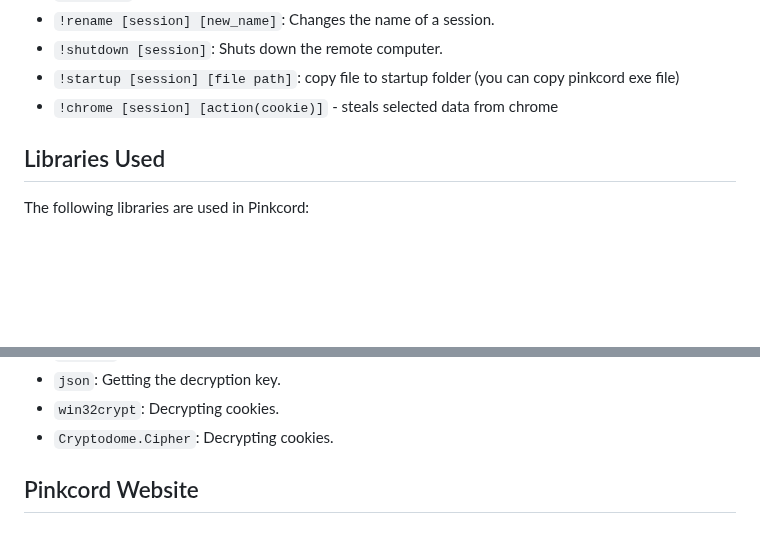
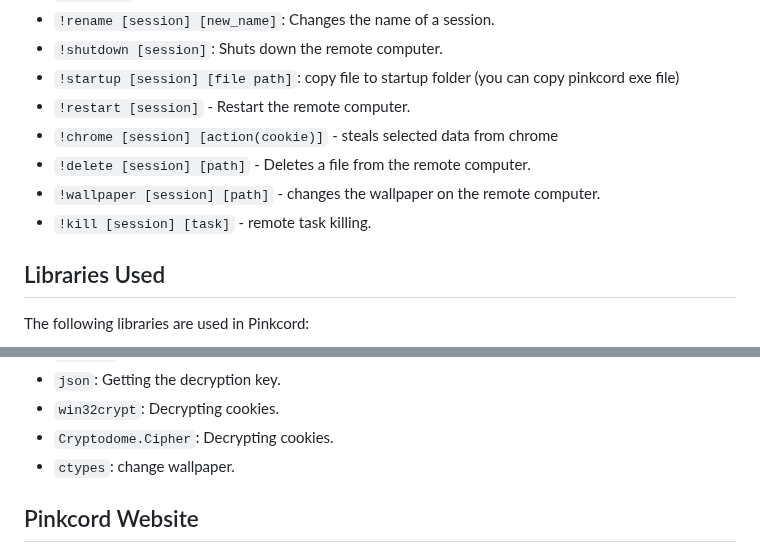
Before and after one commit to xanonDev/pinkcord, a Markdown page: README.md, 2 parts joined by grey strips. Rendered like a GitHub page; blank space fills up the shorter version.

Commit message:
add new commands to README.md

```diff
--- a/README.md
+++ b/README.md
@@ -42,7 +42,11 @@ The following commands can be used with Pinkcord:
 - `!rename [session] [new_name]`: Changes the name of a session.
 - `!shutdown [session]`: Shuts down the remote computer.
 - `!startup [session] [file path]`: copy file to startup folder (you can copy pinkcord exe file)
+- `!restart [session]` - Restart the remote computer.
 - `!chrome [session] [action(cookie)]` - steals selected data from chrome
+- `!delete [session] [path]` - Deletes a file from the remote computer.
+- `!wallpaper [session] [path]` - changes the wallpaper on the remote computer.
+- `!kill [session] [task]` - remote task killing.
 ## Libraries Used
 
 The following libraries are used in Pinkcord:
@@ -66,6 +70,7 @@ The following libraries are used in Pinkcord:
 - `json`: Getting the decryption key.
 - `win32crypt`: Decrypting cookies.
 - `Cryptodome.Cipher`: Decrypting cookies.
+- `ctypes`: change wallpaper.
 
 ## Pinkcord Website
 
```
